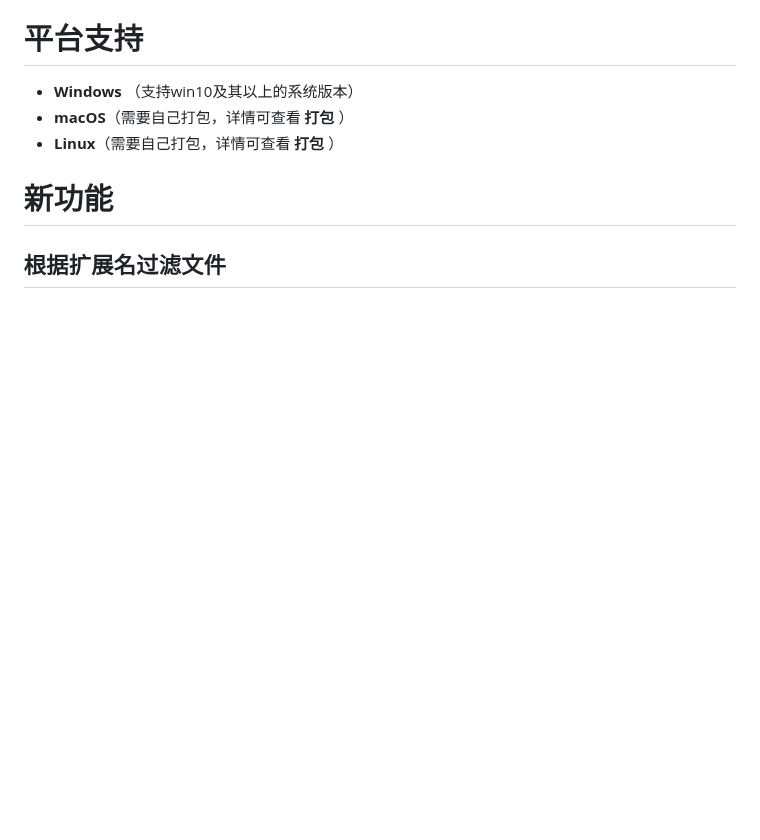
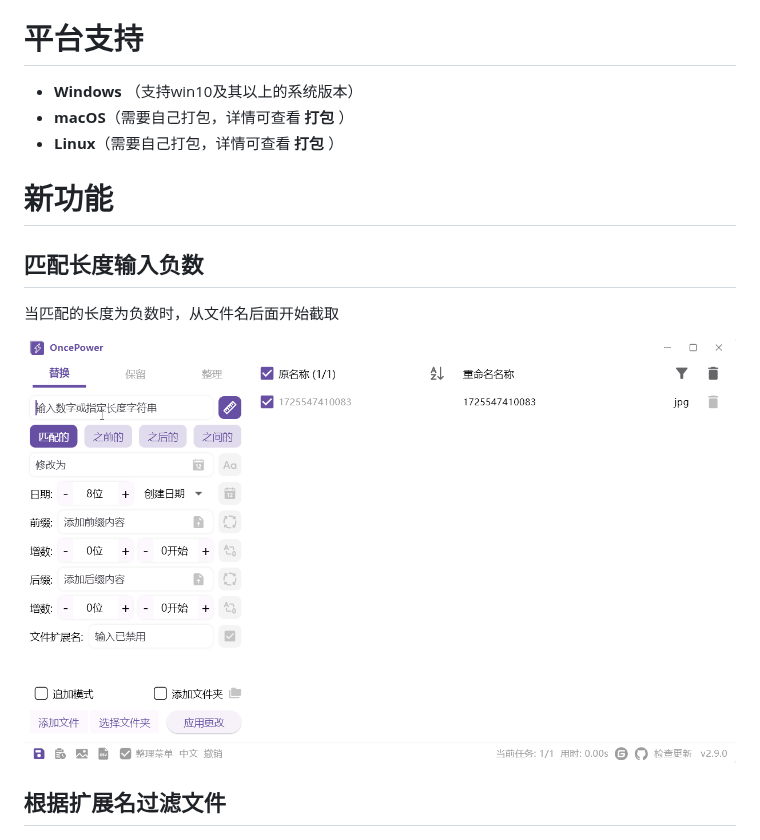
Before and after one commit to ilgnefz/once_power, a Markdown page: README.md, the part around the change. Drawn GitHub-style; pictures changed too: doc/16.gif (added); blank space fills up the shorter version.

```diff
--- a/README.md
+++ b/README.md
@@ -17,6 +17,12 @@ OncePower 是一个文件和文件夹批量重命名工具，额外添加了批
 - **Linux**（需要自己打包，详情可查看 **打包** ）
 
 # 新功能
+
+## 匹配长度输入负数
+
+当匹配的长度为负数时，从文件名后面开始截取
+
+![16](doc/16.gif)
 
 ## 根据扩展名过滤文件
 
```
Also changed, not shown: README-EN.md (+6 -0 lines), 1 other file.
